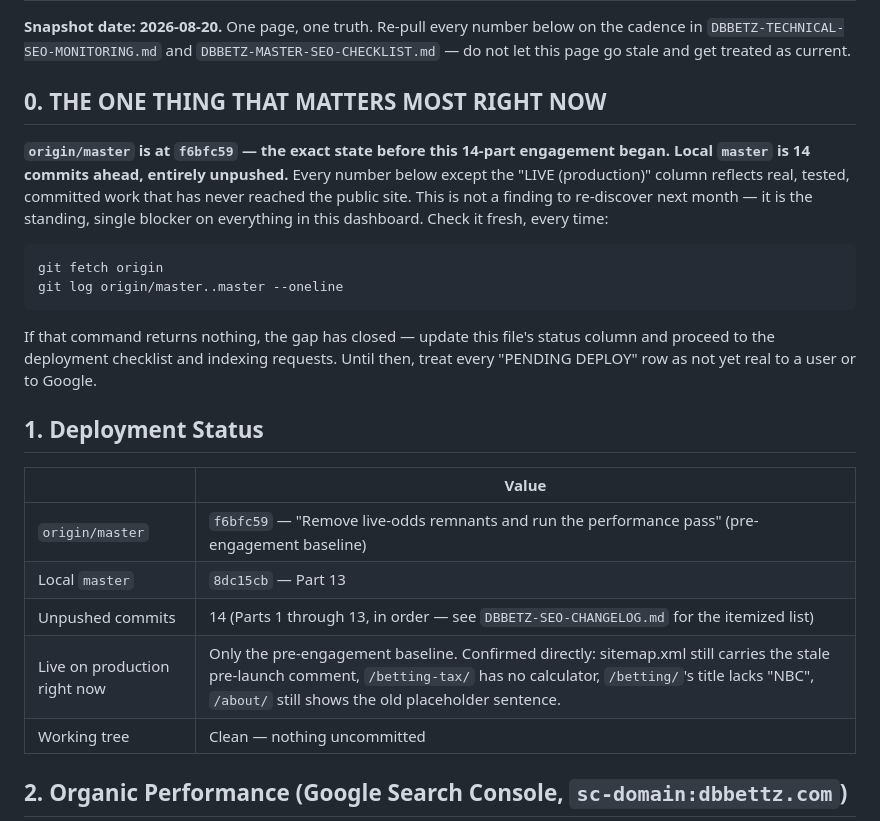
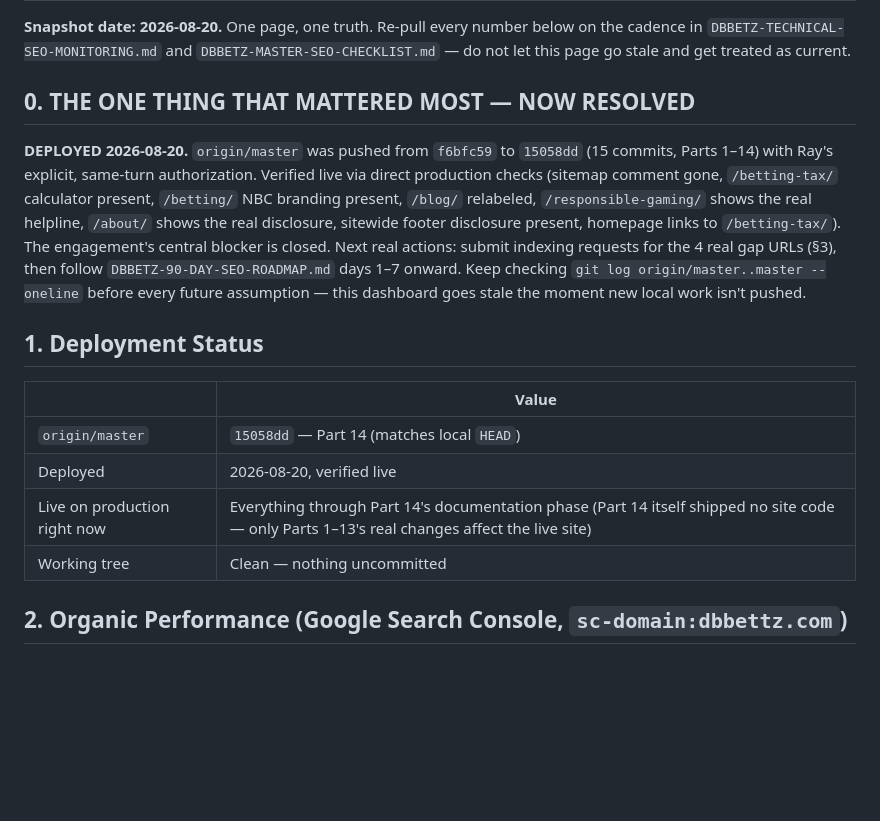
Before and after one commit to mrtruesir-hash/dbbettz, a Markdown page: DBBETZ-SEO-MASTER-DASHBOARD.md, the part around the change. Drawn GitHub-style; blank space fills up the shorter version.

````diff
--- a/DBBETZ-SEO-MASTER-DASHBOARD.md
+++ b/DBBETZ-SEO-MASTER-DASHBOARD.md
@@ -2,25 +2,17 @@
 
 **Snapshot date: 2026-08-20.** One page, one truth. Re-pull every number below on the cadence in `DBBETZ-TECHNICAL-SEO-MONITORING.md` and `DBBETZ-MASTER-SEO-CHECKLIST.md` — do not let this page go stale and get treated as current.
 
-## 0. THE ONE THING THAT MATTERS MOST RIGHT NOW
+## 0. THE ONE THING THAT MATTERED MOST — NOW RESOLVED
 
-**`origin/master` is at `f6bfc59` — the exact state before this 14-part engagement began. Local `master` is 14 commits ahead, entirely unpushed.** Every number below except the "LIVE (production)" column reflects real, tested, committed work that has never reached the public site. This is not a finding to re-discover next month — it is the standing, single blocker on everything in this dashboard. Check it fresh, every time:
-
-```
-git fetch origin
-git log origin/master..master --oneline
-```
-
-If that command returns nothing, the gap has closed — update this file's status column and proceed to the deployment checklist and indexing requests. Until then, treat every "PENDING DEPLOY" row as not yet real to a user or to Google.
+**DEPLOYED 2026-08-20.** `origin/master` was pushed from `f6bfc59` to `15058dd` (15 commits, Parts 1–14) with Ray's explicit, same-turn authorization. Verified live via direct production checks (sitemap comment gone, `/betting-tax/` calculator present, `/betting/` NBC branding present, `/blog/` relabeled, `/responsible-gaming/` shows the real helpline, `/about/` shows the real disclosure, sitewide footer disclosure present, homepage links to `/betting-tax/`). The engagement's central blocker is closed. Next real actions: submit indexing requests for the 4 real gap URLs (§3), then follow `DBBETZ-90-DAY-SEO-ROADMAP.md` days 1–7 onward. Keep checking `git log origin/master..master --oneline` before every future assumption — this dashboard goes stale the moment new local work isn't pushed.
 
 ## 1. Deployment Status
 
 | | Value |
 |---|---|
-| `origin/master` | `f6bfc59` — "Remove live-odds remnants and run the performance pass" (pre-engagement baseline) |
-| Local `master` | `8dc15cb` — Part 13 |
-| Unpushed commits | 14 (Parts 1 through 13, in order — see `DBBETZ-SEO-CHANGELOG.md` for the itemized list) |
-| Live on production right now | Only the pre-engagement baseline. Confirmed directly: sitemap.xml still carries the stale pre-launch comment, `/betting-tax/` has no calculator, `/betting/`'s title lacks "NBC", `/about/` still shows the old placeholder sentence. |
+| `origin/master` | `15058dd` — Part 14 (matches local `HEAD`) |
+| Deployed | 2026-08-20, verified live |
+| Live on production right now | Everything through Part 14's documentation phase (Part 14 itself shipped no site code — only Parts 1–13's real changes affect the live site) |
 | Working tree | Clean — nothing uncommitted |
 
 ## 2. Organic Performance (Google Search Console, `sc-domain:dbbettz.com`)
````
Also changed, not shown: DBBETZ-CONVERSION-CHANGELOG.md (+9 -7 lines), DBBETZ-SEO-CHANGELOG.md (+9 -7 lines).
